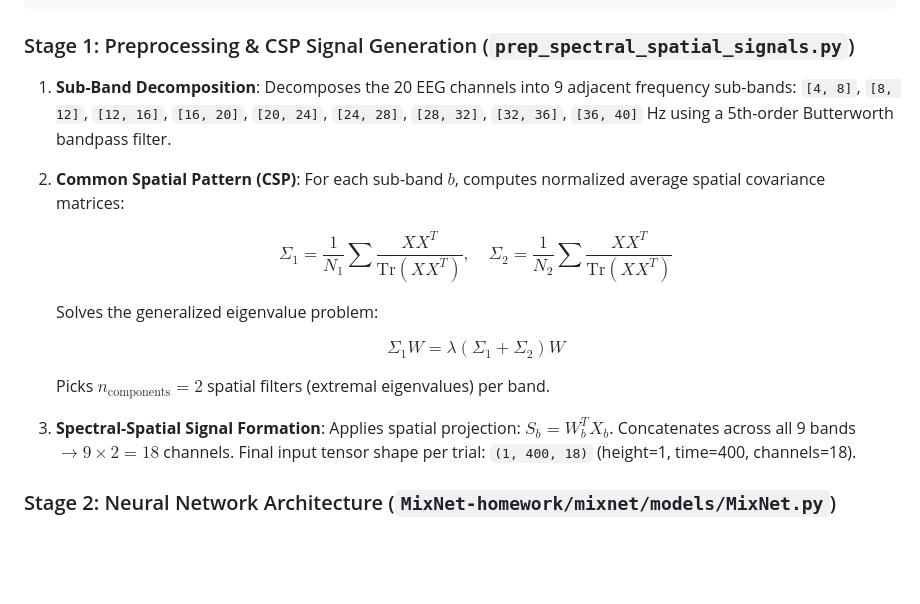
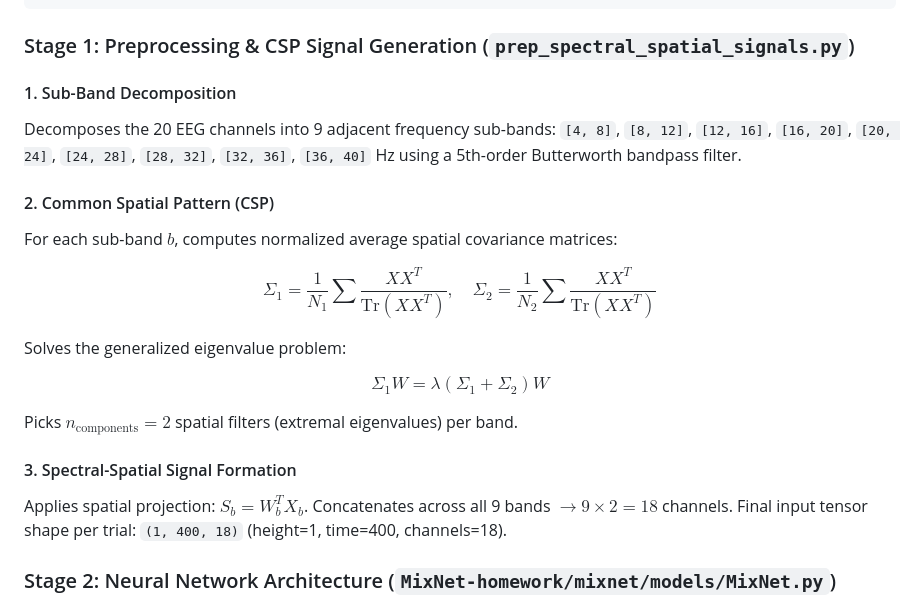
Before and after one commit to pratch/frontier-hw-bci, a Markdown page: README.md, the part around one of its changes. Rendered like a GitHub page; blank space fills up the shorter version.

````diff
--- a/README.md
+++ b/README.md
@@ -161,28 +190,31 @@ MixNet combines classical signal processing (Filter Bank CSP) with a multi-task
 ```
 
 ### Stage 1: Preprocessing & CSP Signal Generation (`prep_spectral_spatial_signals.py`)
-1. **Sub-Band Decomposition**:
-   Decomposes the 20 EEG channels into 9 adjacent frequency sub-bands:
-   `[4, 8]`, `[8, 12]`, `[12, 16]`, `[16, 20]`, `[20, 24]`, `[24, 28]`, `[28, 32]`, `[32, 36]`, `[36, 40]` Hz
-   using a 5th-order Butterworth bandpass filter.
-2. **Common Spatial Pattern (CSP)**:
-   For each sub-band $b$, computes normalized average spatial covariance matrices:
 
-   $$
-   \Sigma_1 = \frac{1}{N_1} \sum \frac{X X^T}{\text{Tr}(X X^T)}, \quad \Sigma_2 = \frac{1}{N_2} \sum \frac{X X^T}{\text{Tr}(X X^T)}
-   $$
+#### 1. Sub-Band Decomposition
+Decomposes the 20 EEG channels into 9 adjacent frequency sub-bands:
+`[4, 8]`, `[8, 12]`, `[12, 16]`, `[16, 20]`, `[20, 24]`, `[24, 28]`, `[28, 32]`, `[32, 36]`, `[36, 40]` Hz
+using a 5th-order Butterworth bandpass filter.
 
-   Solves the generalized eigenvalue problem:
+#### 2. Common Spatial Pattern (CSP)
+For each sub-band $b$, computes normalized average spatial covariance matrices:
 
-   $$
-   \Sigma_1 W = \lambda (\Sigma_1 + \Sigma_2) W
-   $$
+$$
+\Sigma_1 = \frac{1}{N_1} \sum \frac{X X^T}{\text{Tr}(X X^T)}, \quad \Sigma_2 = \frac{1}{N_2} \sum \frac{X X^T}{\text{Tr}(X X^T)}
+$$
 
-   Picks $n_{\text{components}} = 2$ spatial filters (extremal eigenvalues) per band.
-3. **Spectral-Spatial Signal Formation**:
-   Applies spatial projection: $S_b = W_b^T X_b$.
-   Concatenates across all 9 bands $\rightarrow 9 \times 2 = 18$ channels.
-   Final input tensor shape per trial: `(1, 400, 18)` (height=1, time=400, channels=18).
+Solves the generalized eigenvalue problem:
+
+$$
+\Sigma_1 W = \lambda (\Sigma_1 + \Sigma_2) W
+$$
+
+Picks $n_{\text{components}} = 2$ spatial filters (extremal eigenvalues) per band.
+
+#### 3. Spectral-Spatial Signal Formation
+Applies spatial projection: $S_b = W_b^T X_b$.
+Concatenates across all 9 bands $\rightarrow 9 \times 2 = 18$ channels.
+Final input tensor shape per trial: `(1, 400, 18)` (height=1, time=400, channels=18).
 
 ### Stage 2: Neural Network Architecture (`MixNet-homework/mixnet/models/MixNet.py`)
 * **Encoder (`encoder`)**:
````
Also changed, not shown: other parts of README.md (+35 -6 lines).
